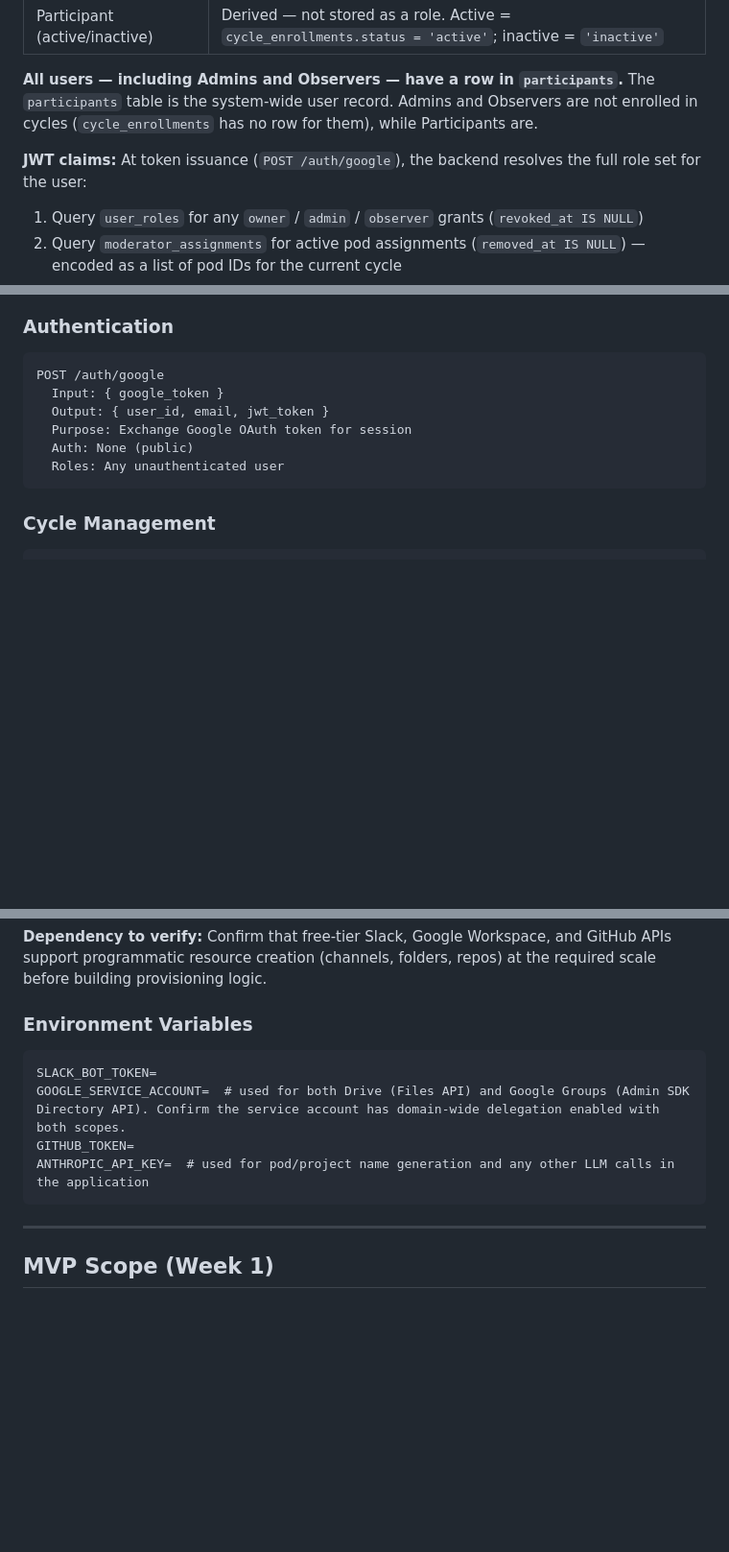
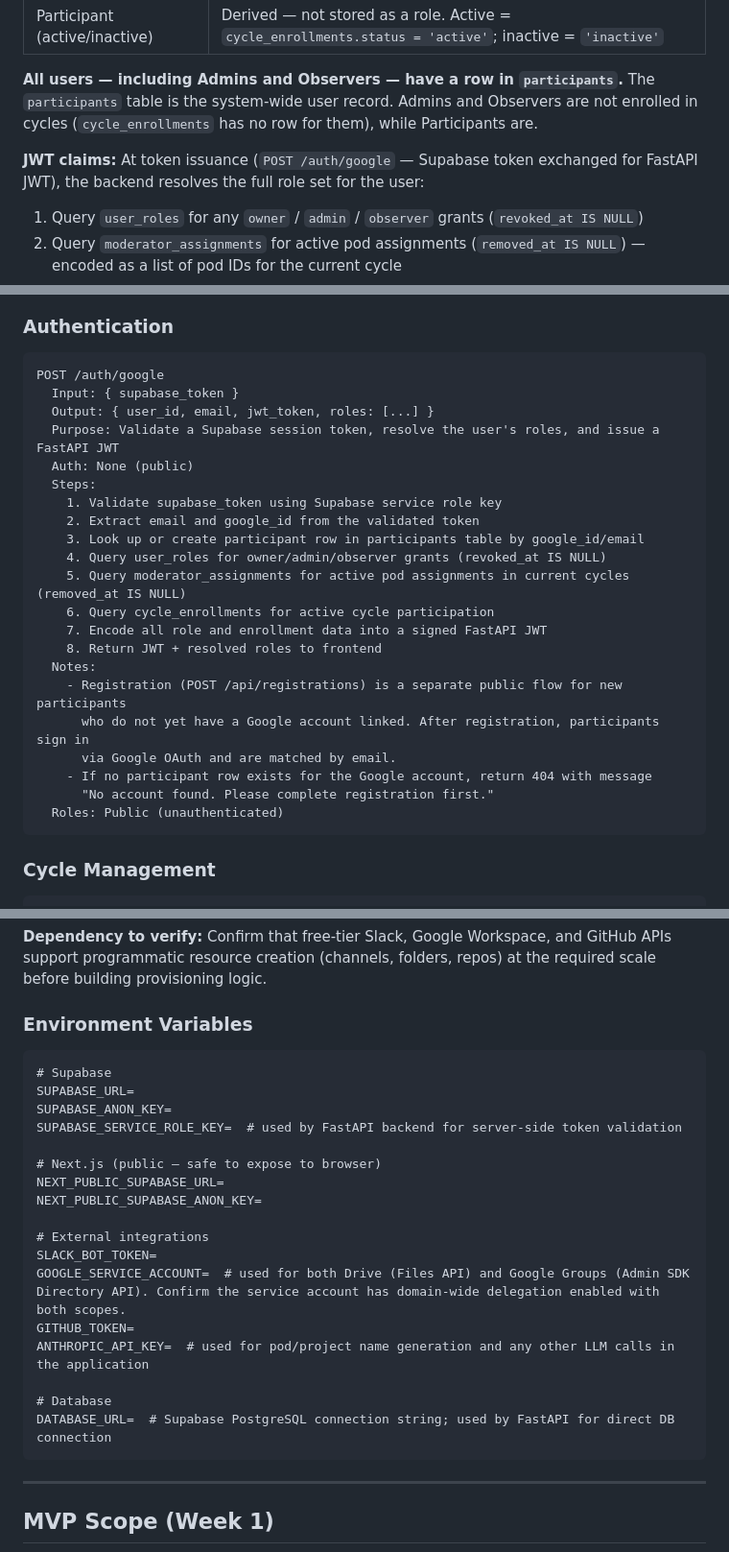
Before and after one commit to TheUpskillingLabs/OLOS, a Markdown page: TUL_MVP_Spec.md, 3 parts joined by grey strips. Shown at 96% size. GitHub-like rendering; blank space fills up the shorter version.

````diff
--- a/TUL_MVP_Spec.md
+++ b/TUL_MVP_Spec.md
@@ -37,7 +37,7 @@ Roles can stack: a person can be both a Moderator and an active Participant simu
 
 **All users — including Admins and Observers — have a row in `participants`.** The `participants` table is the system-wide user record. Admins and Observers are not enrolled in cycles (`cycle_enrollments` has no row for them), while Participants are.
 
-**JWT claims:** At token issuance (`POST /auth/google`), the backend resolves the full role set for the user:
+**JWT claims:** At token issuance (`POST /auth/google` — Supabase token exchanged for FastAPI JWT), the backend resolves the full role set for the user:
 1. Query `user_roles` for any `owner` / `admin` / `observer` grants (`revoked_at IS NULL`)
 2. Query `moderator_assignments` for active pod assignments (`removed_at IS NULL`) — encoded as a list of pod IDs for the current cycle
 3. Query `cycle_enrollments` for active cycle participation and status
@@ -464,11 +464,26 @@ CREATE TABLE access_revocations (
 ### Authentication
 ```
 POST /auth/google
-  Input: { google_token }
-  Output: { user_id, email, jwt_token }
-  Purpose: Exchange Google OAuth token for session
+  Input: { supabase_token }
+  Output: { user_id, email, jwt_token, roles: [...] }
+  Purpose: Validate a Supabase session token, resolve the user's roles, and issue a FastAPI JWT
   Auth: None (public)
-  Roles: Any unauthenticated user
+  Steps:
+    1. Validate supabase_token using Supabase service role key
+    2. Extract email and google_id from the validated token
+    3. Look up or create participant row in participants table by google_id/email
+    4. Query user_roles for owner/admin/observer grants (revoked_at IS NULL)
+    5. Query moderator_assignments for active pod assignments in current cycles (removed_at IS NULL)
+    6. Query cycle_enrollments for active cycle participation
+    7. Encode all role and enrollment data into a signed FastAPI JWT
+    8. Return JWT + resolved roles to frontend
+  Notes:
+    - Registration (POST /api/registrations) is a separate public flow for new participants
+      who do not yet have a Google account linked. After registration, participants sign in
+      via Google OAuth and are matched by email.
+    - If no participant row exists for the Google account, return 404 with message
+      "No account found. Please complete registration first."
+  Roles: Public (unauthenticated)
 ```
 
 ### Cycle Management
@@ -1245,10 +1289,23 @@ When a project transitions to `active` status (registrant count reaches `project
 
 ### Environment Variables
 ```
+# Supabase
+SUPABASE_URL=
+SUPABASE_ANON_KEY=
+SUPABASE_SERVICE_ROLE_KEY=  # used by FastAPI backend for server-side token validation
+
+# Next.js (public — safe to expose to browser)
+NEXT_PUBLIC_SUPABASE_URL=
+NEXT_PUBLIC_SUPABASE_ANON_KEY=
+
+# External integrations
 SLACK_BOT_TOKEN=
 GOOGLE_SERVICE_ACCOUNT=  # used for both Drive (Files API) and Google Groups (Admin SDK Directory API). Confirm the service account has domain-wide delegation enabled with both scopes.
 GITHUB_TOKEN=
 ANTHROPIC_API_KEY=  # used for pod/project name generation and any other LLM calls in the application
+
+# Database
+DATABASE_URL=  # Supabase PostgreSQL connection string; used by FastAPI for direct DB connection
 ```
 
 ---
````
Also changed, not shown: other parts of TUL_MVP_Spec.md (+30 -1 lines).
